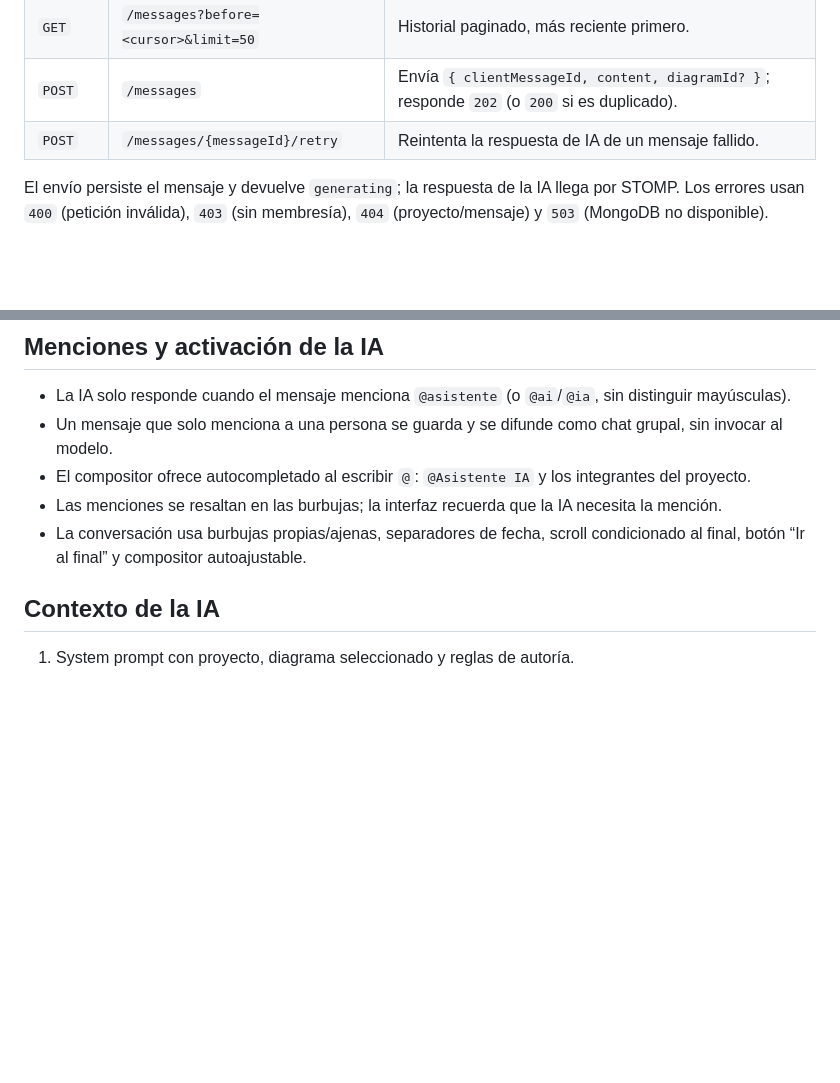
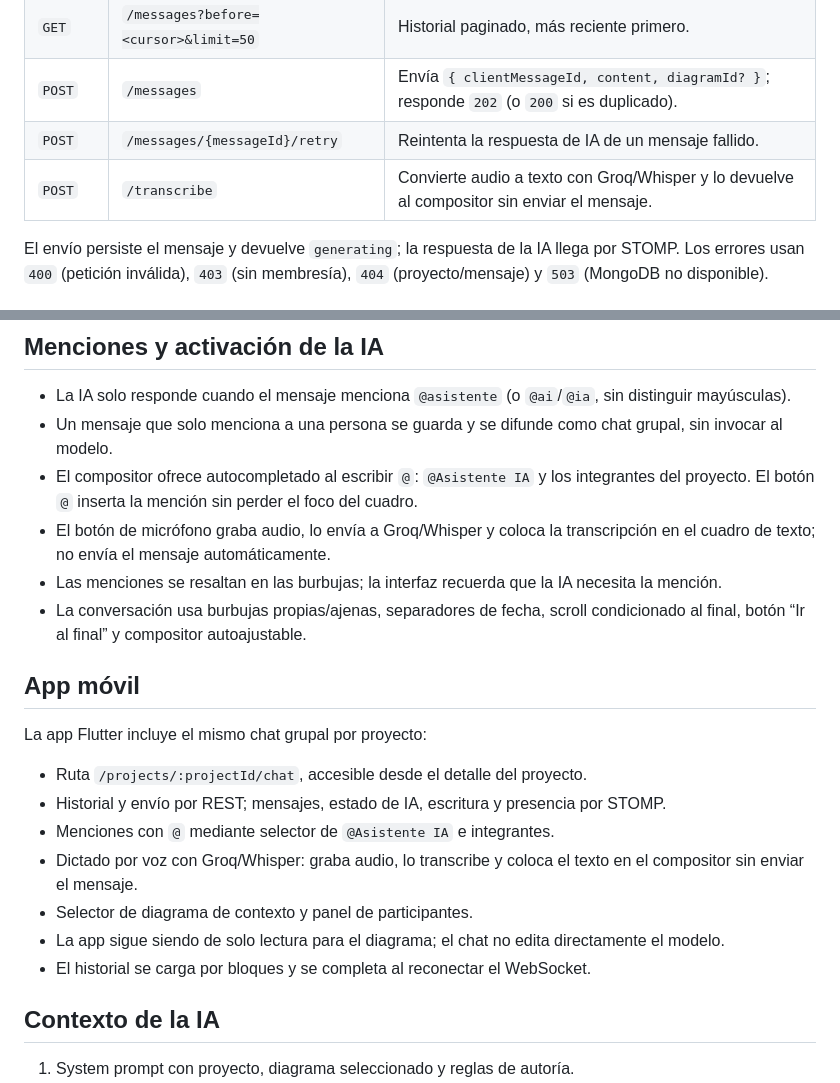
Before and after one commit to sebanovo/umlpilot, a Markdown page: docs/guias/group-chat.md, 2 parts joined by grey strips. Rendered like a GitHub page; blank space fills up the shorter version.

Commit message:
add guias

```diff
--- a/docs/architecture/group-chat.md
+++ b/docs/guias/group-chat.md
@@ -65,6 +65,7 @@ Base: `/api/v1/projects/{projectId}/chat`.
 | `GET` | `/messages?before=<cursor>&limit=50` | Historial paginado, más reciente primero. |
 | `POST` | `/messages` | Envía `{ clientMessageId, content, diagramId? }`; responde `202` (o `200` si es duplicado). |
 | `POST` | `/messages/{messageId}/retry` | Reintenta la respuesta de IA de un mensaje fallido. |
+| `POST` | `/transcribe` | Convierte audio a texto con Groq/Whisper y lo devuelve al compositor sin enviar el mensaje. |
 
 El envío persiste el mensaje y devuelve `generating`; la respuesta de la IA llega por STOMP.
 Los errores usan `400` (petición inválida), `403` (sin membresía), `404` (proyecto/mensaje) y
@@ -82,9 +83,22 @@ Los errores usan `400` (petición inválida), `403` (sin membresía), `404` (pro
 
 - La IA solo responde cuando el mensaje menciona `@asistente` (o `@ai`/`@ia`, sin distinguir mayúsculas).
 - Un mensaje que solo menciona a una persona se guarda y se difunde como chat grupal, sin invocar al modelo.
-- El compositor ofrece autocompletado al escribir `@`: `@Asistente IA` y los integrantes del proyecto.
+- El compositor ofrece autocompletado al escribir `@`: `@Asistente IA` y los integrantes del proyecto. El botón `@` inserta la mención sin perder el foco del cuadro.
+- El botón de micrófono graba audio, lo envía a Groq/Whisper y coloca la transcripción en el cuadro de texto; no envía el mensaje automáticamente.
 - Las menciones se resaltan en las burbujas; la interfaz recuerda que la IA necesita la mención.
 - La conversación usa burbujas propias/ajenas, separadores de fecha, scroll condicionado al final, botón “Ir al final” y compositor autoajustable.
+
+## App móvil
+
+La app Flutter incluye el mismo chat grupal por proyecto:
+
+- Ruta `/projects/:projectId/chat`, accesible desde el detalle del proyecto.
+- Historial y envío por REST; mensajes, estado de IA, escritura y presencia por STOMP.
+- Menciones con `@` mediante selector de `@Asistente IA` e integrantes.
+- Dictado por voz con Groq/Whisper: graba audio, lo transcribe y coloca el texto en el compositor sin enviar el mensaje.
+- Selector de diagrama de contexto y panel de participantes.
+- La app sigue siendo de solo lectura para el diagrama; el chat no edita directamente el modelo.
+- El historial se carga por bloques y se completa al reconectar el WebSocket.
 
 ## Contexto de la IA
 
```
Also changed, not shown: docs/guias/casos-de-uso-parte-2.md (added, +338 -0 lines), docs/guias/estandares-de-codificacion.md (added, +390 -0 lines).
